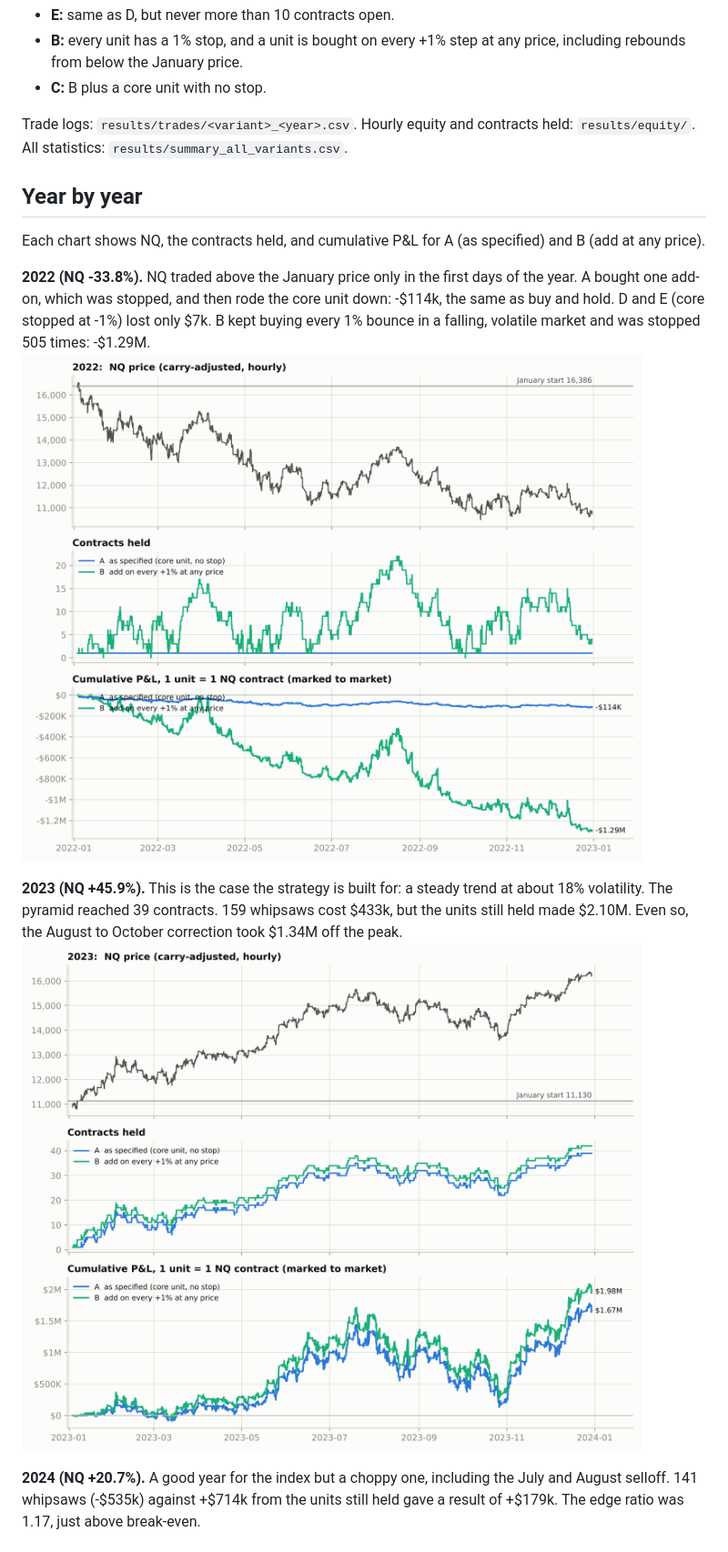
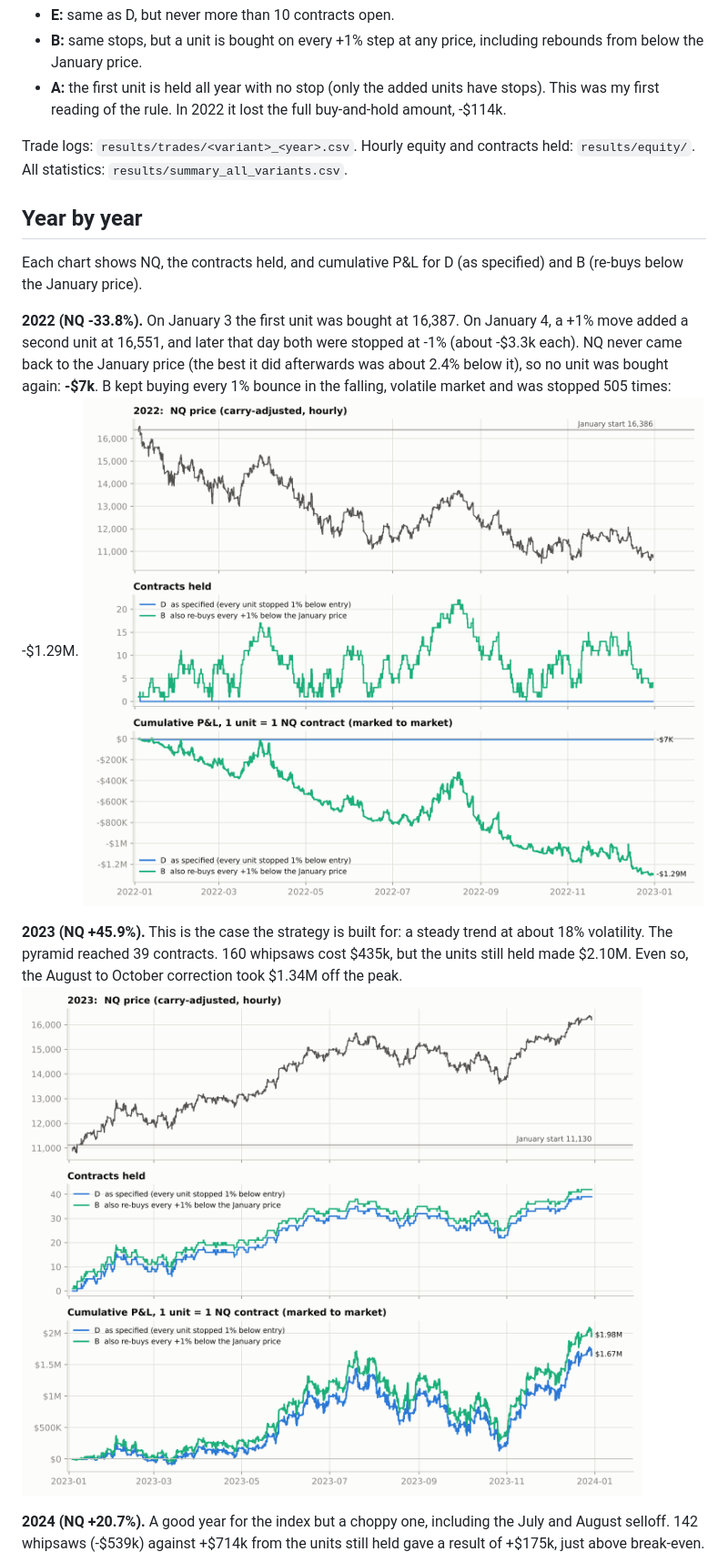
Before and after one commit to marcinzieba4-bot/NQPyramidingUP, a Markdown page: README.md, the part around one of its changes. Shown at 91% size. Rendered like a GitHub page; pictures changed too: results/charts/anatomy_2022.png, results/charts/anatomy_2023.png.

```diff
--- a/README.md
+++ b/README.md
@@ -58,19 +57,19 @@ Profitable years still came with drawdowns of **$0.8M to $1.4M per NQ unit**.
 * **E:** same as D, but never more than 10 contracts open.
-* **B:** every unit has a 1% stop, and a unit is bought on every +1% step at any price, including rebounds from below the January price.
-* **C:** B plus a core unit with no stop.
+* **B:** same stops, but a unit is bought on every +1% step at any price, including rebounds from below the January price.
+* **A:** the first unit is held all year with no stop (only the added units have stops). This was my first reading of the rule. In 2022 it lost the full buy-and-hold amount, -$114k.
 
 Trade logs: `results/trades/<variant>_<year>.csv`. Hourly equity and contracts held: `results/equity/`. All statistics: `results/summary_all_variants.csv`.
 
 ## Year by year
 
-Each chart shows NQ, the contracts held, and cumulative P&L for A (as specified) and B (add at any price).
+Each chart shows NQ, the contracts held, and cumulative P&L for D (as specified) and B (re-buys below the January price).
 
-**2022 (NQ -33.8%).** NQ traded above the January price only in the first days of the year. A bought one add-on, which was stopped, and then rode the core unit down: -$114k, the same as buy and hold. D and E (core stopped at -1%) lost only $7k. B kept buying every 1% bounce in a falling, volatile market and was stopped 505 times: -$1.29M.
+**2022 (NQ -33.8%).** On January 3 the first unit was bought at 16,387. On January 4, a +1% move added a second unit at 16,551, and later that day both were stopped at -1% (about -$3.3k each). NQ never came back to the January price (the best it did afterwards was about 2.4% below it), so no unit was bought again: **-$7k**. B kept buying every 1% bounce in the falling, volatile market and was stopped 505 times: -$1.29M.
 ![2022](results/charts/anatomy_2022.png)
 
-**2023 (NQ +45.9%).** This is the case the strategy is built for: a steady trend at about 18% volatility. The pyramid reached 39 contracts. 159 whipsaws cost $433k, but the units still held made $2.10M. Even so, the August to October correction took $1.34M off the peak.
+**2023 (NQ +45.9%).** This is the case the strategy is built for: a steady trend at about 18% volatility. The pyramid reached 39 contracts. 160 whipsaws cost $435k, but the units still held made $2.10M. Even so, the August to October correction took $1.34M off the peak.
 ![2023](results/charts/anatomy_2023.png)
 
-**2024 (NQ +20.7%).** A good year for the index but a choppy one, including the July and August selloff. 141 whipsaws (-$535k) against +$714k from the units still held gave a result of +$179k. The edge ratio was 1.17, just above break-even.
+**2024 (NQ +20.7%).** A good year for the index but a choppy one, including the July and August selloff. 142 whipsaws (-$539k) against +$714k from the units still held gave a result of +$175k, just above break-even.
 ![2024](results/charts/anatomy_2024.png)
 
```
Also changed, not shown: other parts of README.md (+78 -79 lines), results/charts/anatomy_2024.png, results/charts/anatomy_2025.png, results/charts/anatomy_2026.png, results/charts/pnl_by_year.png, 10 other files.
